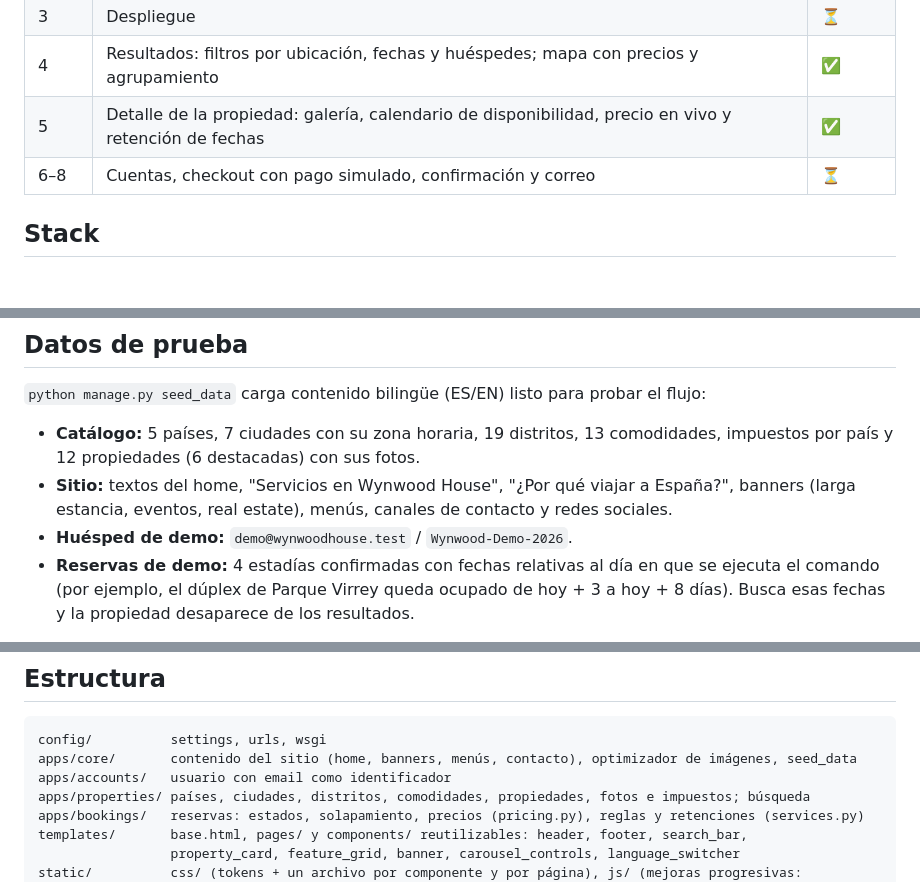
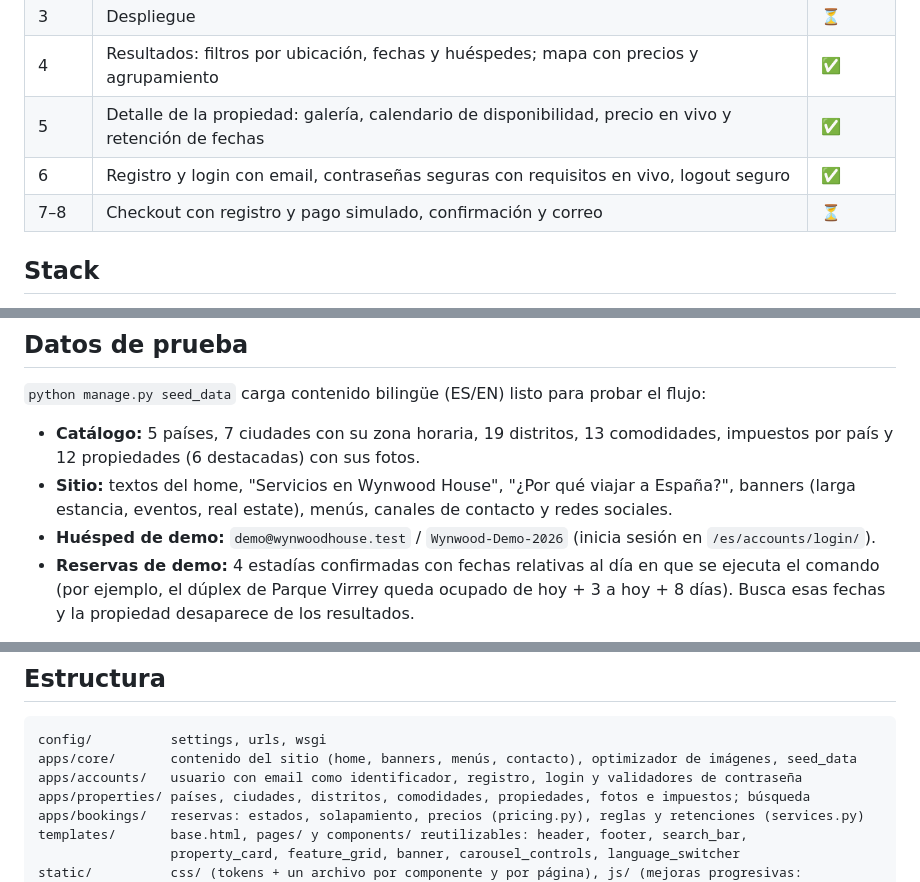
Before and after one commit to GeroDark/prueba-wh-booking, a Markdown page: README.md, 3 parts joined by grey strips. Rendered like a GitHub page; blank space fills up the shorter version.

````diff
--- a/README.md
+++ b/README.md
@@ -17,7 +17,8 @@ confirmación y correo, en español e inglés.
 | 3 | Despliegue | ⏳ |
 | 4 | Resultados: filtros por ubicación, fechas y huéspedes; mapa con precios y agrupamiento | ✅ |
 | 5 | Detalle de la propiedad: galería, calendario de disponibilidad, precio en vivo y retención de fechas | ✅ |
-| 6–8 | Cuentas, checkout con pago simulado, confirmación y correo | ⏳ |
+| 6 | Registro y login con email, contraseñas seguras con requisitos en vivo, logout seguro | ✅ |
+| 7–8 | Checkout con registro y pago simulado, confirmación y correo | ⏳ |
 
 ## Stack
 
@@ -61,7 +62,7 @@ docker compose exec web python manage.py createsuperuser
   y 12 propiedades (6 destacadas) con sus fotos.
 - **Sitio:** textos del home, "Servicios en Wynwood House", "¿Por qué viajar a España?", banners
   (larga estancia, eventos, real estate), menús, canales de contacto y redes sociales.
-- **Huésped de demo:** `demo@wynwoodhouse.test` / `Wynwood-Demo-2026`.
+- **Huésped de demo:** `demo@wynwoodhouse.test` / `Wynwood-Demo-2026` (inicia sesión en `/es/accounts/login/`).
 - **Reservas de demo:** 4 estadías confirmadas con fechas relativas al día en que se ejecuta el comando
   (por ejemplo, el dúplex de Parque Virrey queda ocupado de hoy + 3 a hoy + 8 días). Busca esas fechas y
   la propiedad desaparece de los resultados.
@@ -138,7 +139,7 @@ Toda la configuración se lee de variables de entorno. [.env.example](.env.examp
 ```
 config/          settings, urls, wsgi
 apps/core/       contenido del sitio (home, banners, menús, contacto), optimizador de imágenes, seed_data
-apps/accounts/   usuario con email como identificador
+apps/accounts/   usuario con email como identificador, registro, login y validadores de contraseña
 apps/properties/ países, ciudades, distritos, comodidades, propiedades, fotos e impuestos; búsqueda
 apps/bookings/   reservas: estados, solapamiento, precios (pricing.py), reglas y retenciones (services.py)
 templates/       base.html, pages/ y components/ reutilizables: header, footer, search_bar,
````
Also changed, not shown: docs/DECISIONS.md (+28 -4 lines), docs/PLAN_MAESTRO.md (+8 -3 lines).
